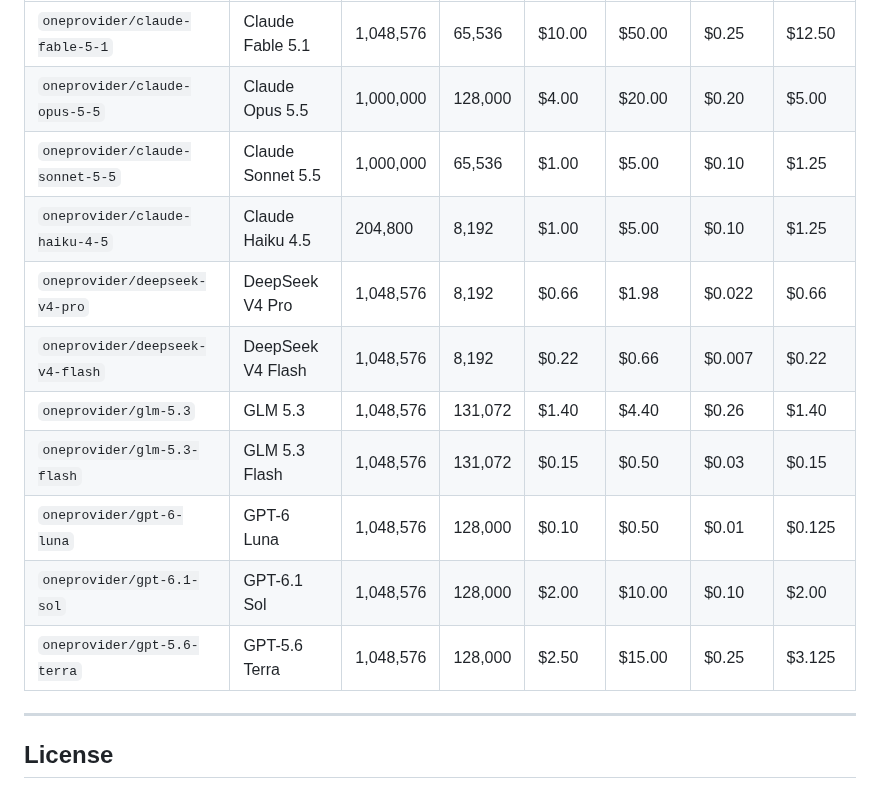
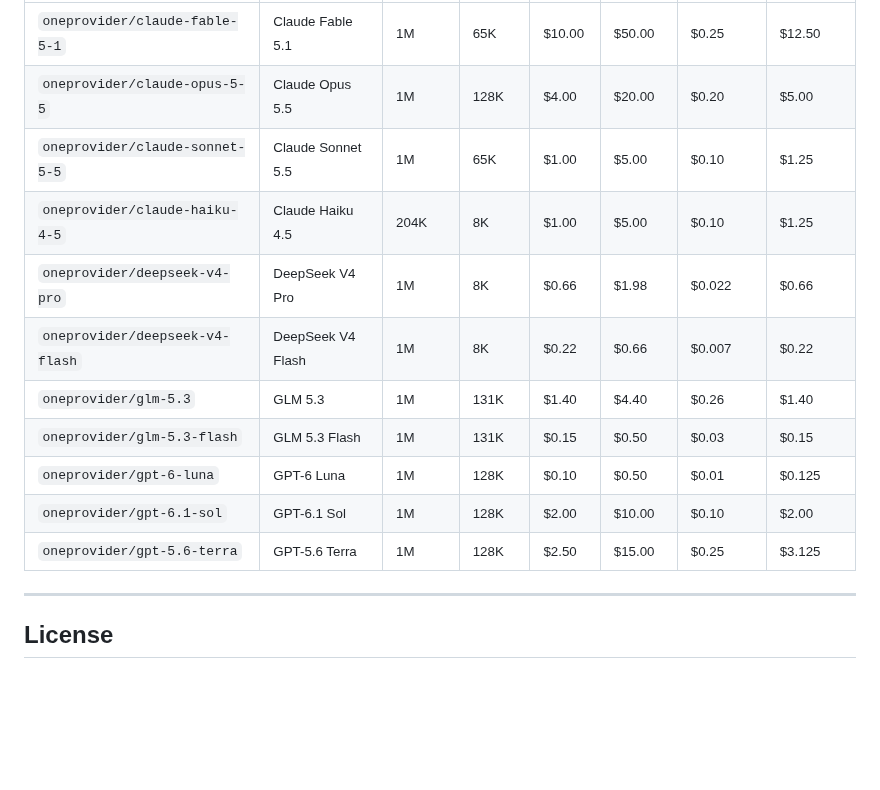
Before and after one commit to chrisb09/opencode-oneprovider, a Markdown page: README.md, the part around one of its changes. Drawn GitHub-style; blank space fills up the shorter version.

```diff
--- a/README.md
+++ b/README.md
@@ -90,15 +134,18 @@ If you prefer keeping your key in `opencode.jsonc`:
 |---|---|---|---|---|---|---|---|
-| `oneprovider/claude-fable-5-1` | Claude Fable 5.1 | 1,048,576 | 65,536 | $10.00 | $50.00 | $0.25 | $12.50 |
-| `oneprovider/claude-opus-5-5` | Claude Opus 5.5 | 1,000,000 | 128,000 | $4.00 | $20.00 | $0.20 | $5.00 |
-| `oneprovider/claude-sonnet-5-5` | Claude Sonnet 5.5 | 1,000,000 | 65,536 | $1.00 | $5.00 | $0.10 | $1.25 |
-| `oneprovider/claude-haiku-4-5` | Claude Haiku 4.5 | 204,800 | 8,192 | $1.00 | $5.00 | $0.10 | $1.25 |
-| `oneprovider/deepseek-v4-pro` | DeepSeek V4 Pro | 1,048,576 | 8,192 | $0.66 | $1.98 | $0.022 | $0.66 |
-| `oneprovider/deepseek-v4-flash` | DeepSeek V4 Flash | 1,048,576 | 8,192 | $0.22 | $0.66 | $0.007 | $0.22 |
-| `oneprovider/glm-5.3` | GLM 5.3 | 1,048,576 | 131,072 | $1.40 | $4.40 | $0.26 | $1.40 |
-| `oneprovider/glm-5.3-flash` | GLM 5.3 Flash | 1,048,576 | 131,072 | $0.15 | $0.50 | $0.03 | $0.15 |
-| `oneprovider/gpt-6-luna` | GPT-6 Luna | 1,048,576 | 128,000 | $0.10 | $0.50 | $0.01 | $0.125 |
-| `oneprovider/gpt-6.1-sol` | GPT-6.1 Sol | 1,048,576 | 128,000 | $2.00 | $10.00 | $0.10 | $2.00 |
-| `oneprovider/gpt-5.6-terra` | GPT-5.6 Terra | 1,048,576 | 128,000 | $2.50 | $15.00 | $0.25 | $3.125 |
+| `oneprovider/claude-fable-5-1` | Claude Fable 5.1 | 1M | 65K | $10.00 | $50.00 | $0.25 | $12.50 |
+| `oneprovider/claude-opus-5-5` | Claude Opus 5.5 | 1M | 128K | $4.00 | $20.00 | $0.20 | $5.00 |
+| `oneprovider/claude-sonnet-5-5` | Claude Sonnet 5.5 | 1M | 65K | $1.00 | $5.00 | $0.10 | $1.25 |
+| `oneprovider/claude-haiku-4-5` | Claude Haiku 4.5 | 204K | 8K | $1.00 | $5.00 | $0.10 | $1.25 |
+| `oneprovider/deepseek-v4-pro` | DeepSeek V4 Pro | 1M | 8K | $0.66 | $1.98 | $0.022 | $0.66 |
+| `oneprovider/deepseek-v4-flash` | DeepSeek V4 Flash | 1M | 8K | $0.22 | $0.66 | $0.007 | $0.22 |
+| `oneprovider/glm-5.3` | GLM 5.3 | 1M | 131K | $1.40 | $4.40 | $0.26 | $1.40 |
+| `oneprovider/glm-5.3-flash` | GLM 5.3 Flash | 1M | 131K | $0.15 | $0.50 | $0.03 | $0.15 |
+| `oneprovider/gpt-6-luna` | GPT-6 Luna | 1M | 128K | $0.10 | $0.50 | $0.01 | $0.125 |
+| `oneprovider/gpt-6.1-sol` | GPT-6.1 Sol | 1M | 128K | $2.00 | $10.00 | $0.10 | $2.00 |
+| `oneprovider/gpt-5.6-terra` | GPT-5.6 Terra | 1M | 128K | $2.50 | $15.00 | $0.25 | $3.125 |
+<!-- END PRICING TABLE -->
+
+</small>
 
 ---
 
```
Also changed, not shown: other parts of README.md (+46 -2 lines), scripts/plots/coding.png (added), scripts/plots/intelligence.png (added), 4 other files.
